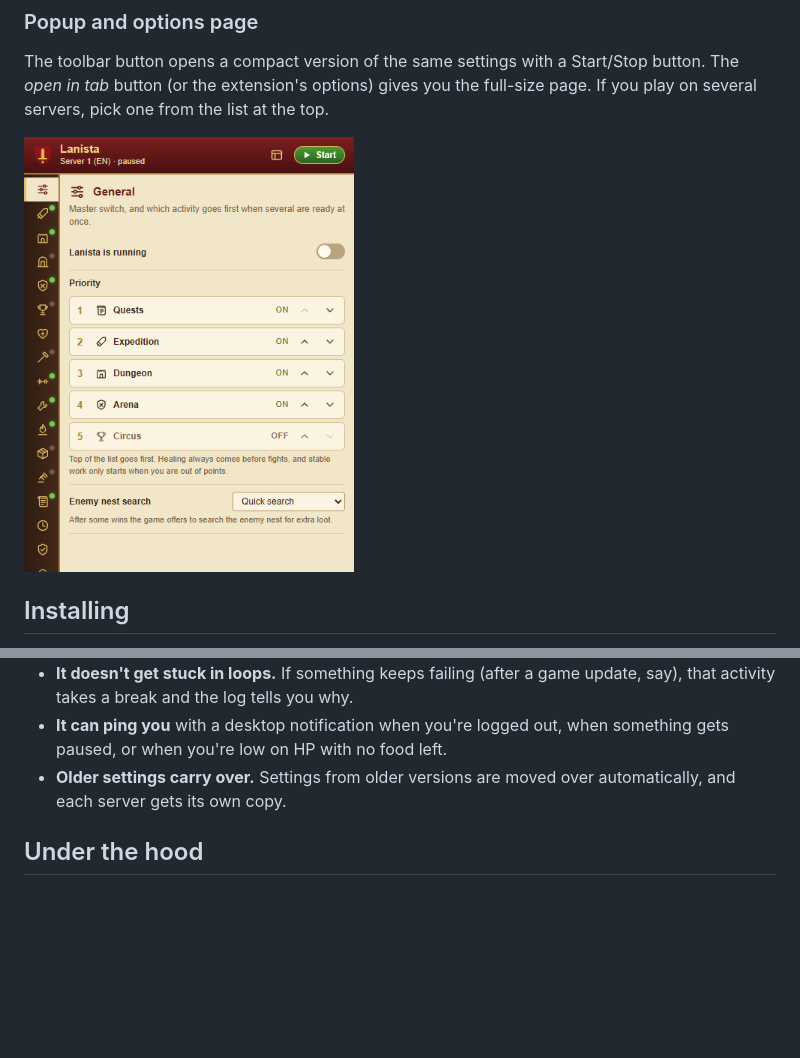
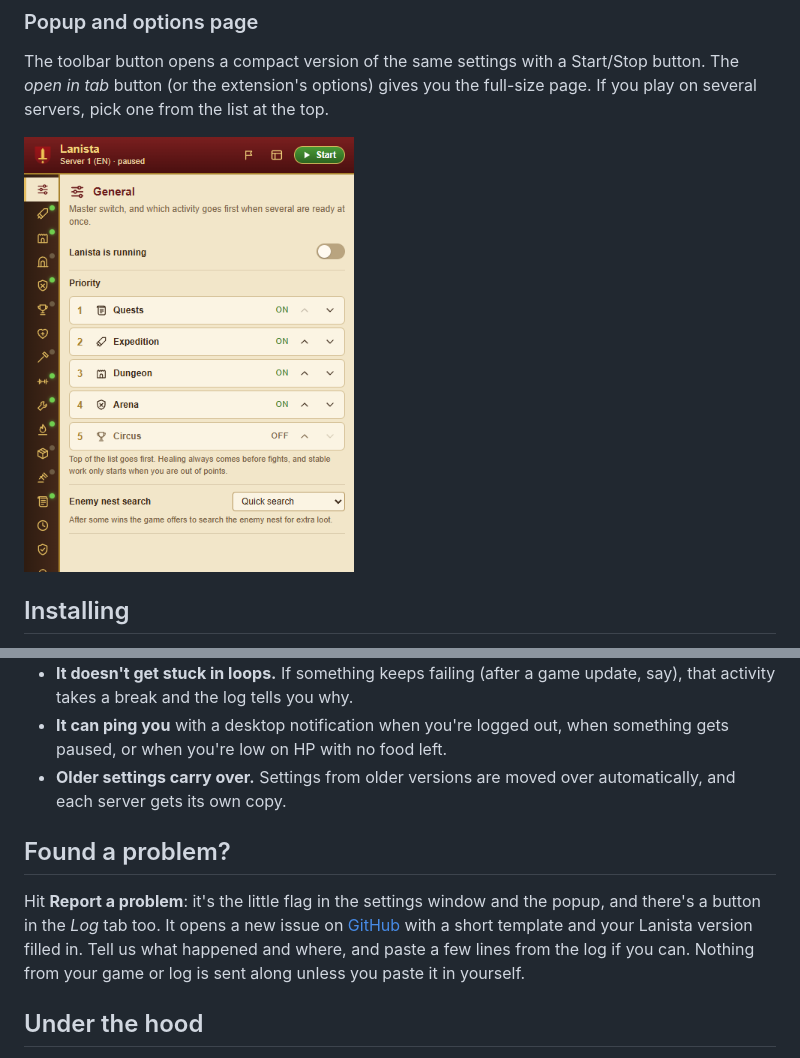
Before and after one commit to czapencjusz/Lanista, a Markdown page: README.md, 2 parts joined by grey strips. Rendered like a GitHub page; pictures changed too: docs/popup.png; blank space fills up the shorter version.

```diff
--- a/README.md
+++ b/README.md
@@ -251,6 +251,14 @@ A few handy things to know:
 - **Older settings carry over.** Settings from older versions are moved over automatically, and each
   server gets its own copy.
 
+## Found a problem?
+
+Hit **Report a problem**: it's the little flag in the settings window and the popup, and there's a
+button in the *Log* tab too. It opens a new issue on
+[GitHub](https://github.com/czapencjusz/gbot/issues) with a short template and your Lanista
+version filled in. Tell us what happened and where, and paste a few lines from the log if you can.
+Nothing from your game or log is sent along unless you paste it in yourself.
+
 ## Under the hood
 
 Gladiatus reloads the page for almost everything you do, so Lanista works in small steps. On every
```
Also changed, not shown: docs/settings-window.png, 7 other files.
